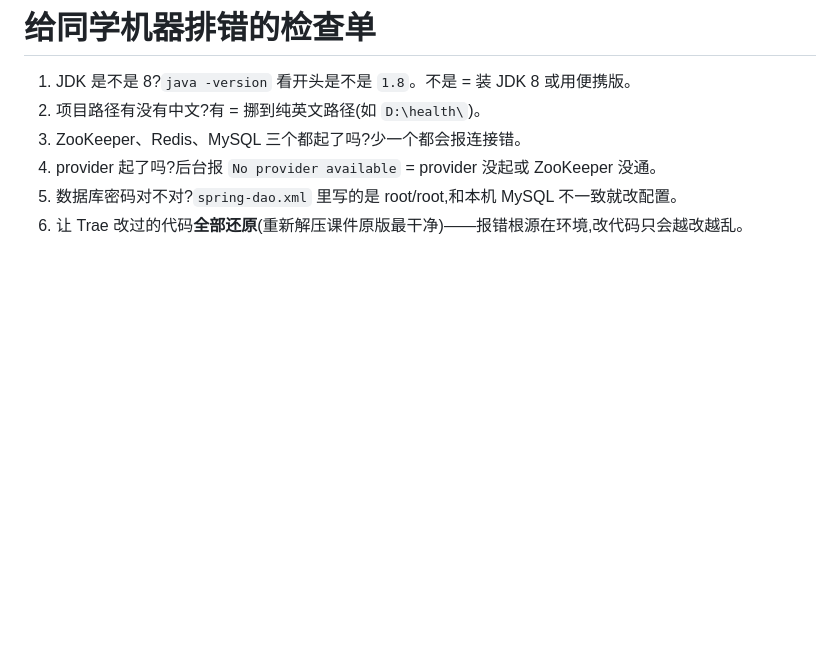
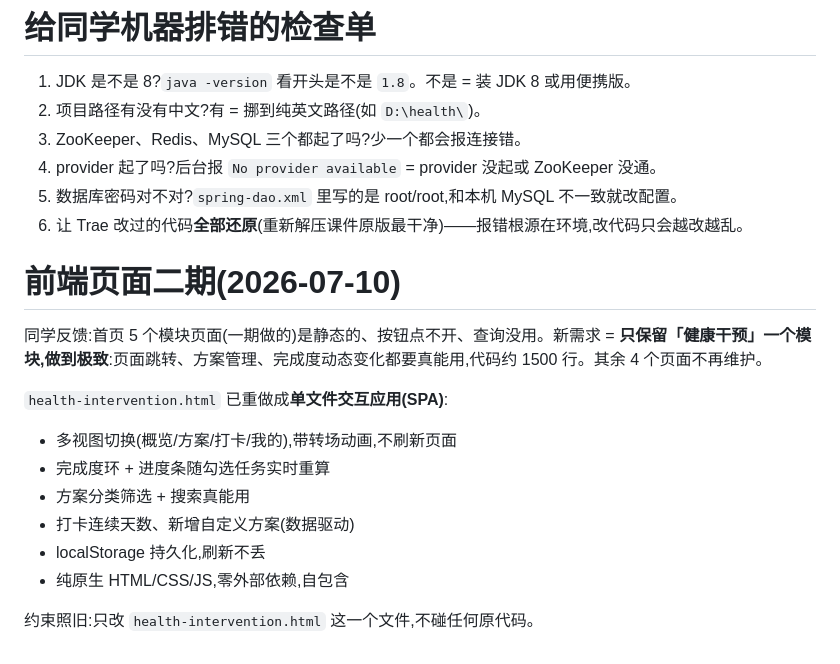
Before and after one commit to wnstone/chuanzhi-health, a Markdown page: 跑通指南.md, the part around the change. Drawn GitHub-style; blank space fills up the shorter version.

Commit message:
自动快照 2026-07-10 05:41(1 个文件)

```diff
--- a/跑通指南.md
+++ b/跑通指南.md
@@ -117,3 +117,17 @@ cd "E:\CODE\帮助同学\源代码\health\chapter10\health_parent\health_backend
 4. provider 起了吗?后台报 `No provider available` = provider 没起或 ZooKeeper 没通。
 5. 数据库密码对不对?`spring-dao.xml` 里写的是 root/root,和本机 MySQL 不一致就改配置。
 6. 让 Trae 改过的代码**全部还原**(重新解压课件原版最干净)——报错根源在环境,改代码只会越改越乱。
+
+# 前端页面二期(2026-07-10)
+
+同学反馈:首页 5 个模块页面(一期做的)是静态的、按钮点不开、查询没用。新需求 = **只保留「健康干预」一个模块,做到极致**:页面跳转、方案管理、完成度动态变化都要真能用,代码约 1500 行。其余 4 个页面不再维护。
+
+`health-intervention.html` 已重做成**单文件交互应用(SPA)**:
+- 多视图切换(概览/方案/打卡/我的),带转场动画,不刷新页面
+- 完成度环 + 进度条随勾选任务实时重算
+- 方案分类筛选 + 搜索真能用
+- 打卡连续天数、新增自定义方案(数据驱动)
+- localStorage 持久化,刷新不丢
+- 纯原生 HTML/CSS/JS,零外部依赖,自包含
+
+约束照旧:只改 `health-intervention.html` 这一个文件,不碰任何原代码。
```
